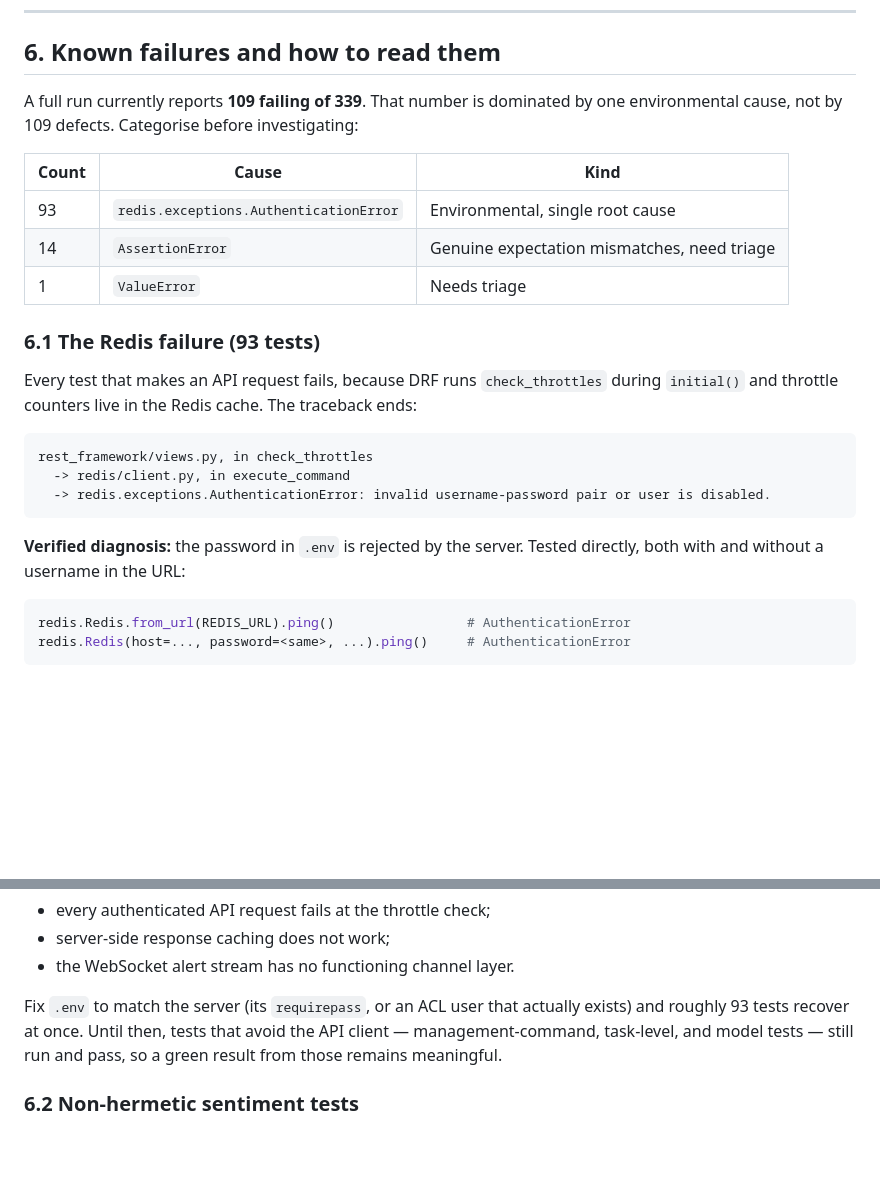
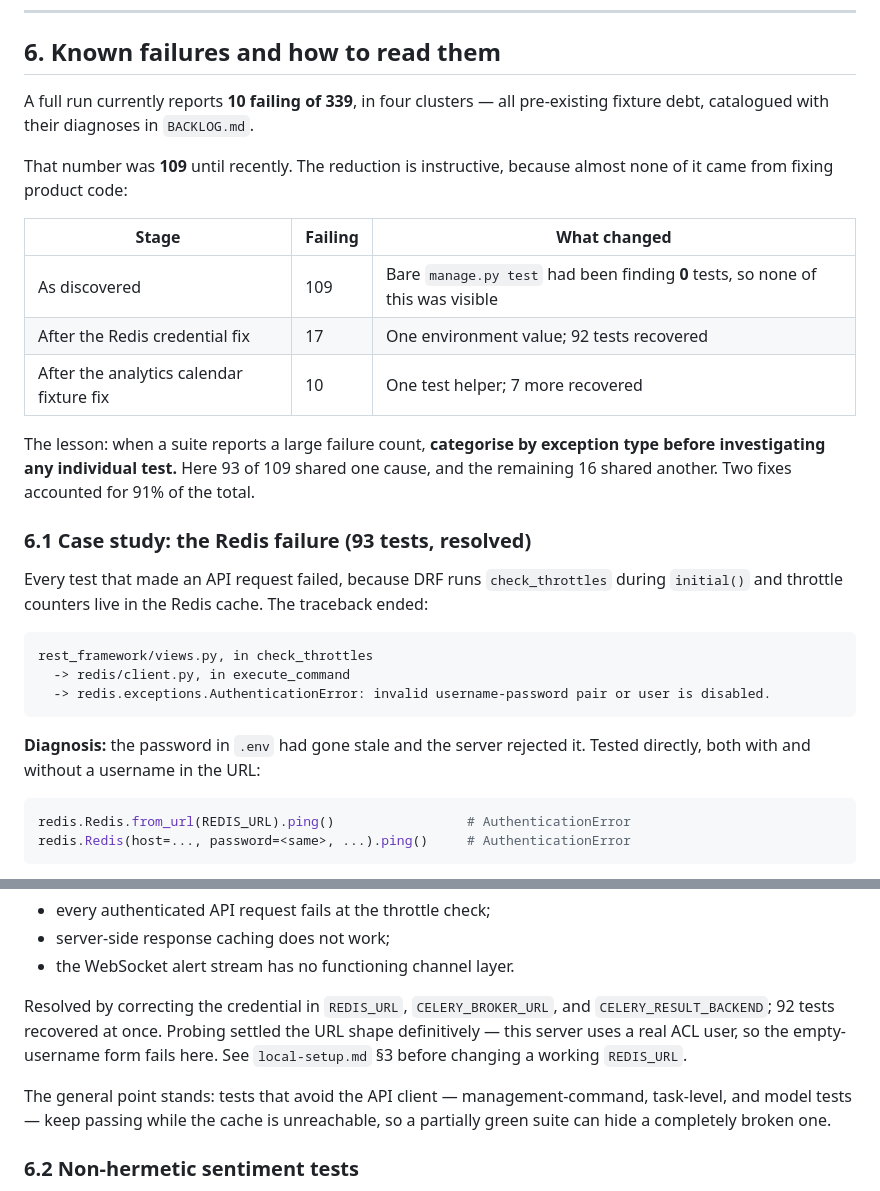
Before and after one commit to sean7084/FinanceAnalysis, a Markdown page: docs/how-to/testing.md, 2 parts joined by grey strips. Rendered like a GitHub page; blank space fills up the shorter version.

````diff
--- a/docs/how-to/testing.md
+++ b/docs/how-to/testing.md
@@ -187,19 +187,26 @@ produced one by default.
 
 ## 6. Known failures and how to read them
 
-A full run currently reports **109 failing of 339**. That number is dominated by one
-environmental cause, not by 109 defects. Categorise before investigating:
+A full run currently reports **10 failing of 339**, in four clusters — all
+pre-existing fixture debt, catalogued with their diagnoses in `BACKLOG.md`.
 
-| Count | Cause | Kind |
+That number was **109** until recently. The reduction is instructive, because almost
+none of it came from fixing product code:
+
+| Stage | Failing | What changed |
 | --- | --- | --- |
-| 93 | `redis.exceptions.AuthenticationError` | Environmental, single root cause |
-| 14 | `AssertionError` | Genuine expectation mismatches, need triage |
-| 1 | `ValueError` | Needs triage |
+| As discovered | 109 | Bare `manage.py test` had been finding **0** tests, so none of this was visible |
+| After the Redis credential fix | 17 | One environment value; 92 tests recovered |
+| After the analytics calendar fixture fix | 10 | One test helper; 7 more recovered |
 
-### 6.1 The Redis failure (93 tests)
+The lesson: when a suite reports a large failure count, **categorise by exception
+type before investigating any individual test.** Here 93 of 109 shared one cause, and
+the remaining 16 shared another. Two fixes accounted for 91% of the total.
 
-Every test that makes an API request fails, because DRF runs `check_throttles`
-during `initial()` and throttle counters live in the Redis cache. The traceback ends:
+### 6.1 Case study: the Redis failure (93 tests, resolved)
+
+Every test that made an API request failed, because DRF runs `check_throttles`
+during `initial()` and throttle counters live in the Redis cache. The traceback ended:
 
 ```
 rest_framework/views.py, in check_throttles
@@ -207,8 +214,8 @@ rest_framework/views.py, in check_throttles
   -> redis.exceptions.AuthenticationError: invalid username-password pair or user is disabled.
 ```
 
-**Verified diagnosis:** the password in `.env` is rejected by the server. Tested
-directly, both with and without a username in the URL:
+**Diagnosis:** the password in `.env` had gone stale and the server rejected it.
+Tested directly, both with and without a username in the URL:
 
 ```python
 redis.Redis.from_url(REDIS_URL).ping()                 # AuthenticationError
@@ -229,10 +236,14 @@ Django cache, `cache_page` responses, and the Channels layer, so while it is wro
 - server-side response caching does not work;
 - the WebSocket alert stream has no functioning channel layer.
 
-Fix `.env` to match the server (its `requirepass`, or an ACL user that actually
-exists) and roughly 93 tests recover at once. Until then, tests that avoid the API
-client — management-command, task-level, and model tests — still run and pass, so a
-green result from those remains meaningful.
+Resolved by correcting the credential in `REDIS_URL`, `CELERY_BROKER_URL`, and
+`CELERY_RESULT_BACKEND`; 92 tests recovered at once. Probing settled the URL shape
+definitively — this server uses a real ACL user, so the empty-username form fails
+here. See `local-setup.md` §3 before changing a working `REDIS_URL`.
+
+The general point stands: tests that avoid the API client — management-command,
+task-level, and model tests — keep passing while the cache is unreachable, so a
+partially green suite can hide a completely broken one.
 
 ### 6.2 Non-hermetic sentiment tests
 
````
Also changed, not shown: BACKLOG.md (+67 -39 lines), docs/how-to/local-setup.md (+45 -12 lines).
